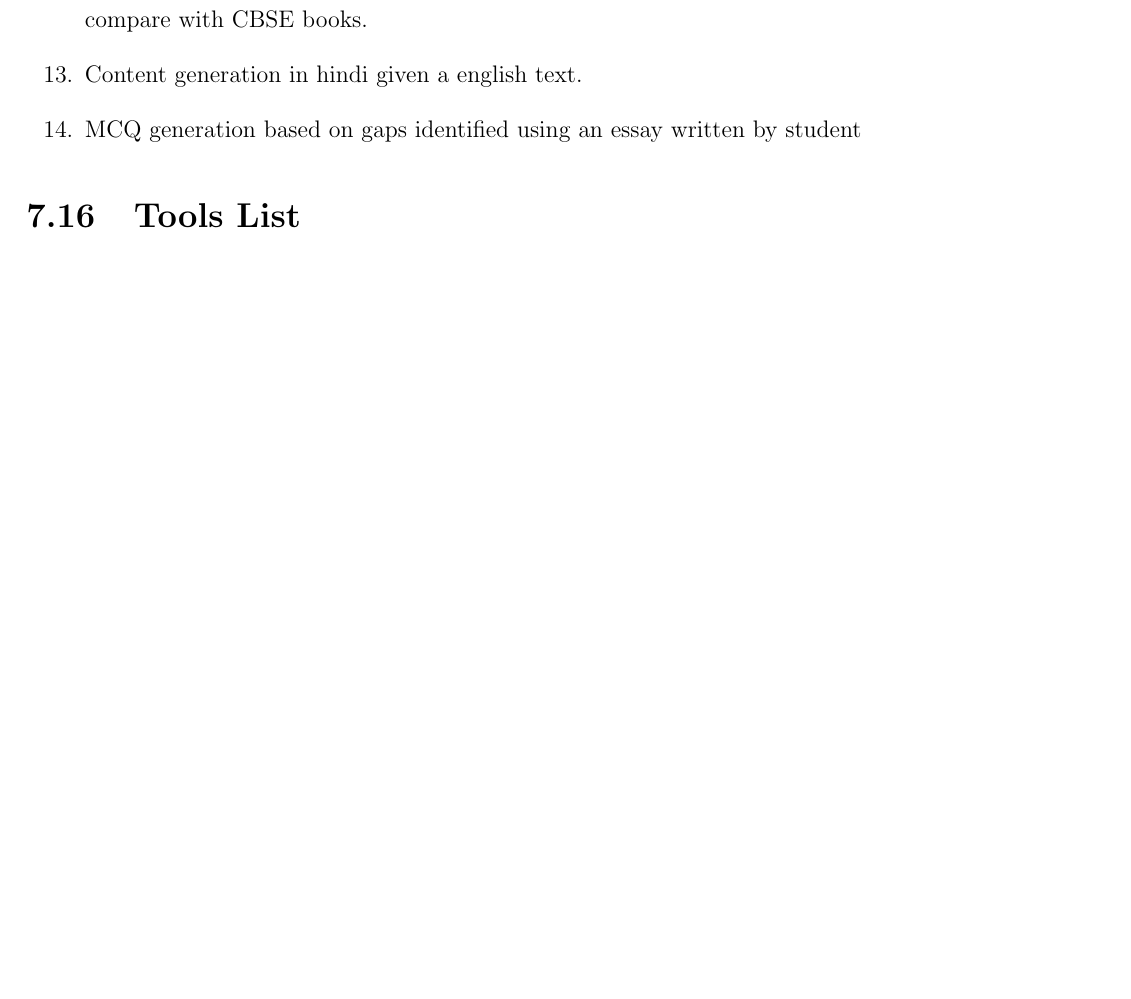
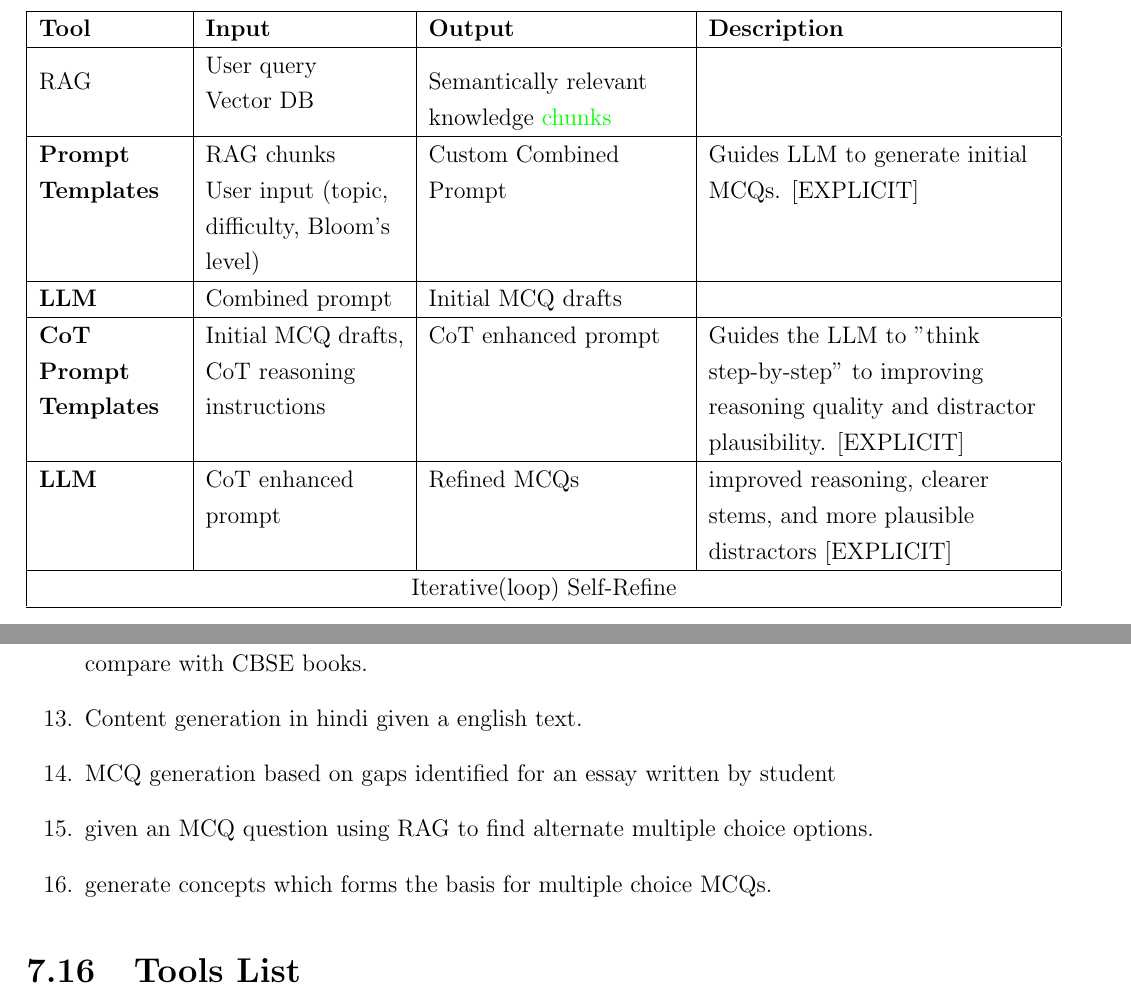
Before and after one commit to parvezk-rdata/study, a LaTeX book (lxdocs/book_llm/main.tex, which reads lxdocs/book_llm/chapters/chap06_papers/papers/paper_01/paper_01.tex, lxdocs/book_llm/chapters/chap06_papers/papers/paper_01/table_03.tex): part of page 46 of 48 before the commit and two parts of pages 32 and 47 of 49 after it, the two joined at a grey line, cut at the place of the change, the shorter picture padded with empty space. Compiled offline with pdfLaTeX.

Commit message:
llm book

```diff
--- a/lxdocs/book_llm/chapters/chap06_papers/papers/paper_01/paper_01.tex
+++ b/lxdocs/book_llm/chapters/chap06_papers/papers/paper_01/paper_01.tex
@@ -85,7 +88,9 @@
           \item propose a new prompt creation technique to extract MCQs.
           \item give a chapter of CBSE subjects EVS, Moral science, english and generate questions and compare with CBSE books.
           \item Content generation in hindi given a english text.
-          \item MCQ generation based on gaps identified using an essay written by student
+          \item MCQ generation based on gaps identified for an essay written by student
+          \item given an MCQ question using RAG to find alternate multiple choice options.
+          \item generate concepts which forms the basis for multiple choice MCQs.
 
         \end{enumerate}
 
--- /dev/null
+++ b/lxdocs/book_llm/chapters/chap06_papers/papers/paper_01/table_03.tex
@@ -0,0 +1,53 @@
+\begingroup
+
+    % ---------- Row 1 ----------
+    \def\cellOneA{\textbf{Tool}}
+    \def\cellOneB{\textbf{Input}}
+    \def\cellOneC{\textbf{Output}}
+    \def\cellOneD{\textbf{Description}}
+
+    % ---------- Row 2 ----------
+    \def\cellTwoA{RAG}
+    \def\cellTwoB{\makecell[l]{User query \\ Vector DB}}
+    \def\cellTwoC{Semantically relevant knowledge \textcolor{green}{chunks} }
+    \def\cellTwoD{}
+
+    % ---------- Row 3 ----------
+    \def\cellThreeA{RAG}
+    \def\cellThreeB{\makecell[l]{User query \\ Vector DB}}
+    \def\cellThreeC{Semantically relevant knowledge \textcolor{green}{chunks} }
+    \def\cellThreeD{}
+
+    \begin{longtable}{|>{\raggedright\arraybackslash}p{2.5cm}|>{\raggedright\arraybackslash}p{3.5cm}|>{\raggedright\arraybackslash}p{4.5cm}|>{\raggedright\arraybackslash}p{6cm}|} \hline
+        \cellOneA   & \cellOneB     & \cellOneC     & \cellOneD     \\ \hline
+        \cellTwoA   & \cellTwoB     & \cellTwoC     & \cellTwoD     \\ \hline
+
+        \textbf{Prompt Templates} &
+        RAG chunks \newline User input (topic, difficulty, Bloom's level)  &
+        Custom Combined Prompt &
+        Guides LLM to generate initial MCQs. [EXPLICIT] \\ \hline
+
+        \textbf{LLM} &
+        Combined prompt &
+        Initial MCQ drafts &
+        \\ \hline
+
+        \textbf{CoT Prompt Templates} &
+        Initial MCQ drafts, CoT reasoning instructions &
+        CoT enhanced prompt &
+        Guides the LLM to "think step-by-step" to improving reasoning quality and distractor plausibility. [EXPLICIT] \\ \hline
+
+        \textbf{LLM } &
+        CoT enhanced  prompt &
+        Refined MCQs &
+        improved reasoning, clearer stems, and more plausible distractors [EXPLICIT] \\ \hline
+
+
+        \multicolumn{4}{|c|}{Iterative(loop) Self-Refine } \\ \hline
+
+
+
+
+    \end{longtable}
+
+\endgroup
```
Also changed, not shown: lxdocs/book_llm/chapters/chap06_papers/papers/paper_01/paper_01.tex (3 more changed lines).
